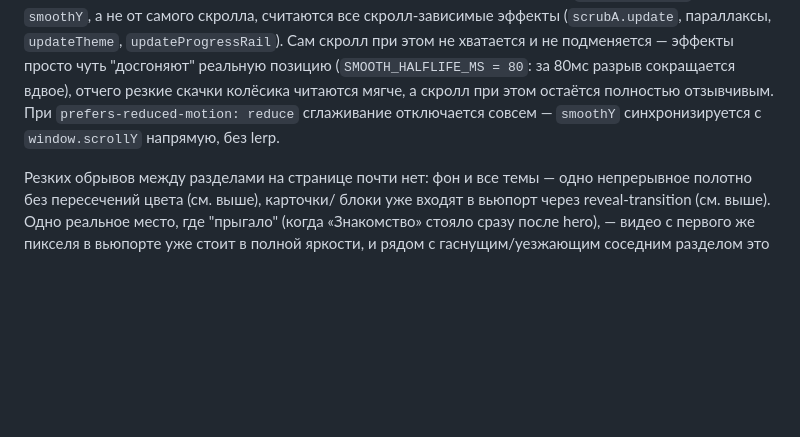
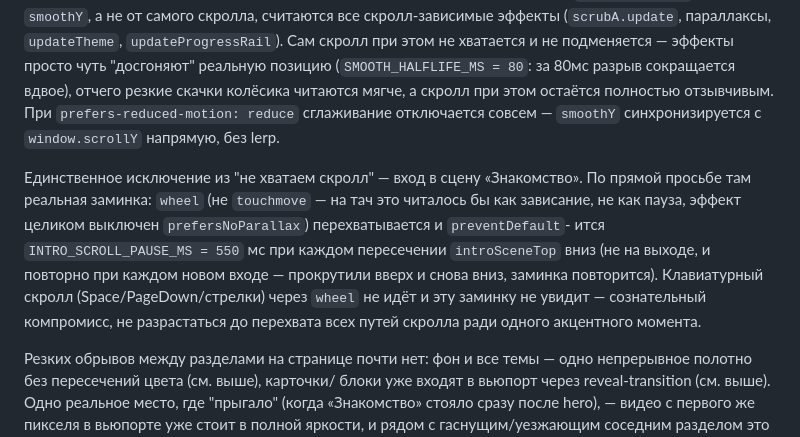
Before and after one commit to gscale24/growflowlastversion, a Markdown page: README.md, the part around the change. Rendered like a GitHub page; blank space fills up the shorter version.

Commit message:
Задокументировать заминку скролла как исключение из «нативного скролла»
Co-Authored-By: Claude Sonnet 5 <noreply@anthropic.com>
Claude-Session: https://claude.ai/code/session_01F1ieJEXjCmsAMFPhn3CxL7

```diff
--- a/README.md
+++ b/README.md
@@ -492,6 +492,17 @@ FPS) догоняет реальный `window.scrollY`, и уже от `smoothY
 `prefers-reduced-motion: reduce` сглаживание отключается совсем —
 `smoothY` синхронизируется с `window.scrollY` напрямую, без lerp.
 
+Единственное исключение из "не хватаем скролл" — вход в сцену
+«Знакомство». По прямой просьбе там реальная заминка: `wheel` (не
+`touchmove` — на тач это читалось бы как зависание, не как пауза, эффект
+целиком выключен `prefersNoParallax`) перехватывается и `preventDefault`-
+ится `INTRO_SCROLL_PAUSE_MS = 550` мс при каждом пересечении
+`introSceneTop` вниз (не на выходе, и повторно при каждом новом входе —
+прокрутили вверх и снова вниз, заминка повторится). Клавиатурный скролл
+(Space/PageDown/стрелки) через `wheel` не идёт и эту заминку не увидит —
+сознательный компромисс, не разрастаться до перехвата всех путей
+скролла ради одного акцентного момента.
+
 Резких обрывов между разделами на странице почти нет: фон и все темы —
 одно непрерывное полотно без пересечений цвета (см. выше), карточки/
 блоки уже входят в вьюпорт через reveal-transition (см. выше). Одно
```
